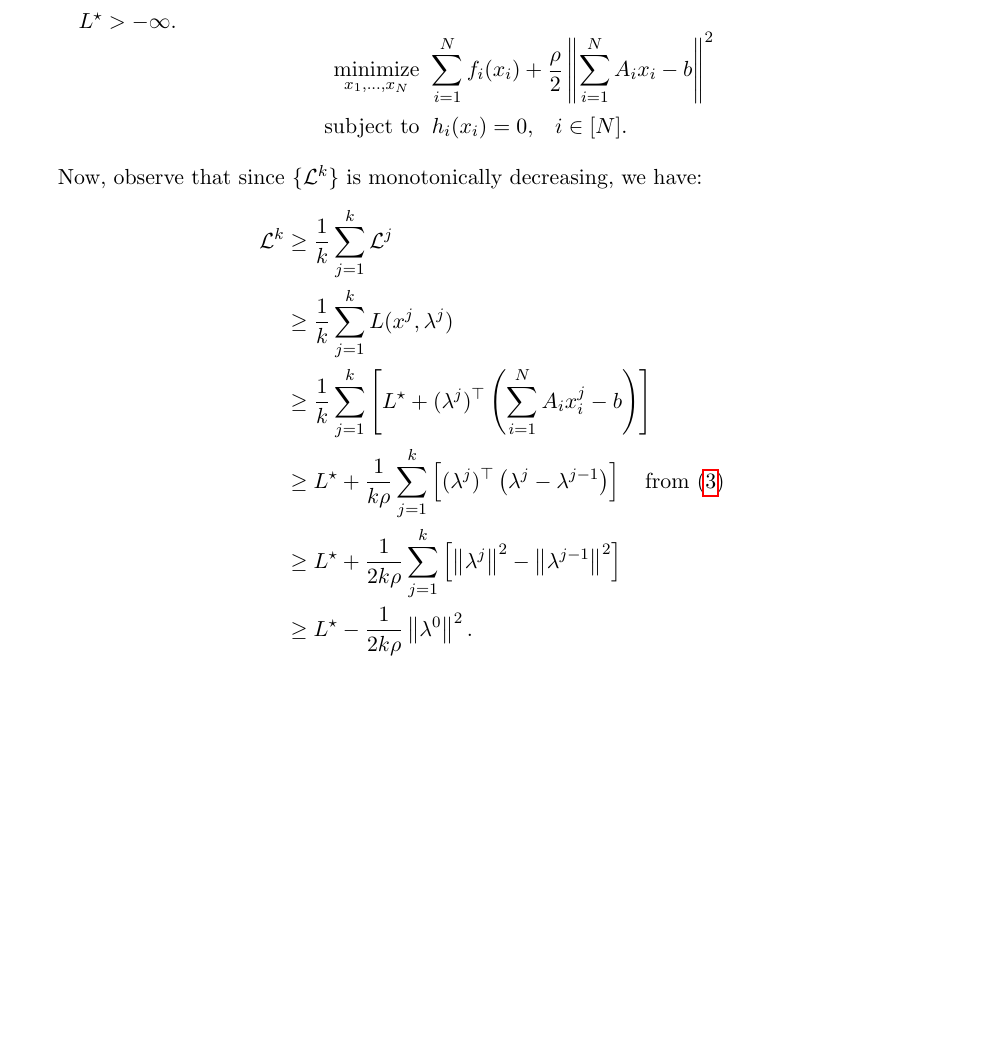
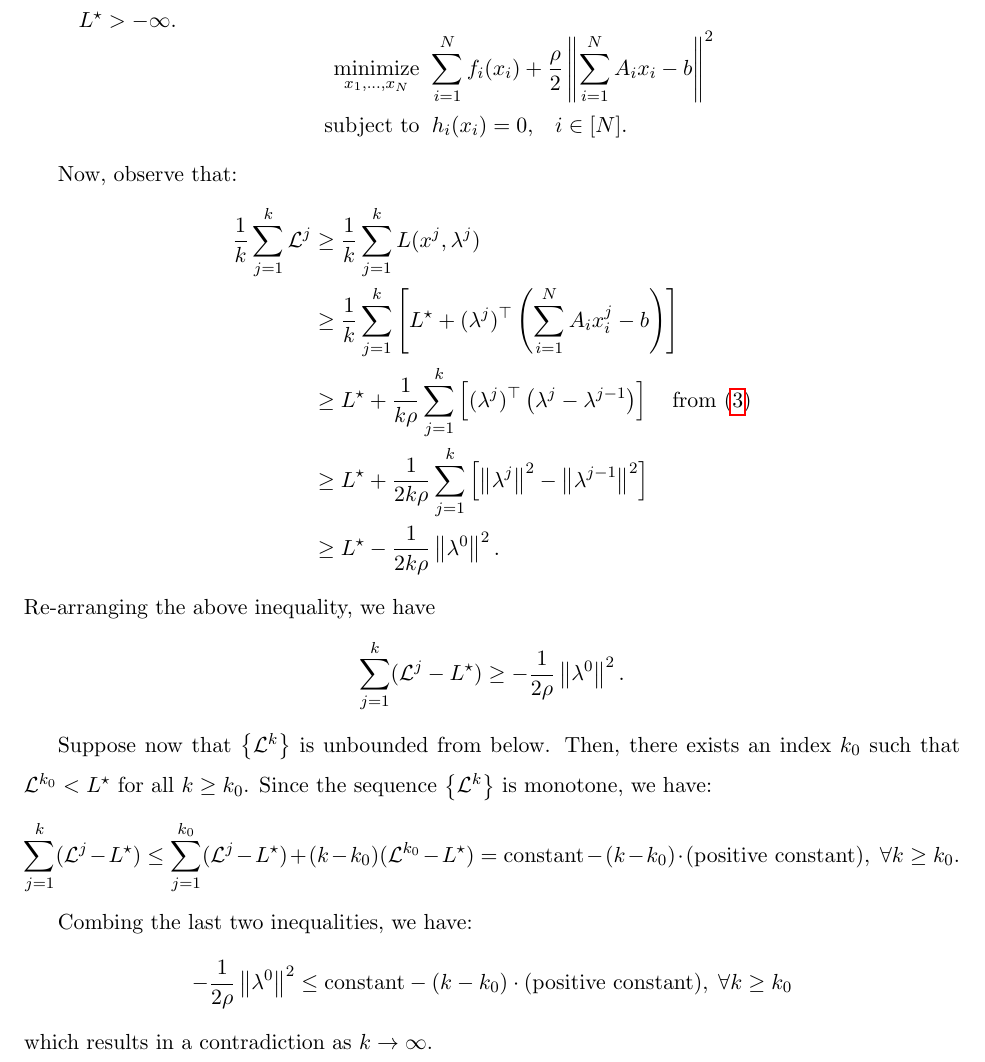
Before and after one commit to exanauts/ProxAL.jl, a LaTeX document (docs/convergence.tex): part of page 8 of 8 before the commit and part of page 8 of 9 after it, cut so that both start at the same text, the shorter picture padded with empty space. Compiled offline with pdfLaTeX.

Commit message:
Fix the series/boundedness argument

```diff
--- a/docs/convergence.tex
+++ b/docs/convergence.tex
@@ -276,16 +276,30 @@ For this, $\rho$ should be chosen large enough that the quadratic penalty functi
     \]
 \end{enumerate}
 
-Now, observe that since $\{\mathcal{L}^k\}$ is monotonically decreasing, we have:
+Now, observe that:
 \begin{align*}
-\mathcal{L}^k &\geq \frac{1}{k}\sum_{j=1}^{k} \mathcal{L}^j \\
-&\geq \frac{1}{k}\sum_{j=1}^k L(x^j, \lambda^j) \\
+\frac{1}{k}\sum_{j=1}^{k} \mathcal{L}^j & \geq \frac{1}{k}\sum_{j=1}^k L(x^j, \lambda^j) \\
 &\geq \frac{1}{k}\sum_{j=1}^k \left[L^\star + (\lambda^j)^\top \left(\sum_{i=1}^N A_i x_i^j - b\right) \right] \\
 &\geq L^\star + \frac{1}{k\rho}\sum_{j=1}^k \left[(\lambda^j)^\top \left(\lambda^j - \lambda^{j-1}\right)\right] \quad \text{from~\eqref{eq:dualstep}}\\
 &\geq L^\star + \frac{1}{2k\rho}\sum_{j=1}^k \left[\norm{\lambda^j}^2  - \norm{\lambda^{j-1}}^2\right] \\
 &\geq L^\star - \frac{1}{2k\rho}\norm{\lambda^{0}}^2.
 \end{align*}
+Re-arranging the above inequality, we have
+\begin{equation*}
+\sum_{j=1}^k (\mathcal{L}^j - L^\star) \geq -\frac{1}{2\rho}\norm{\lambda^{0}}^2.
+\end{equation*}
 
+Suppose now that $\left\{\mathcal{L}^k\right\}$ is unbounded from below. Then, there exists an index $k_0$ such that $\mathcal{L}^{k_0} < L^\star$ for all $k \geq k_0$.
+Since the sequence $\left\{\mathcal{L}^k\right\}$ is monotone, we have:
+\begin{equation*}
+\sum_{j=1}^k (\mathcal{L}^j - L^\star) \leq \sum_{j=1}^{k_0} (\mathcal{L}^j - L^\star) + (k - k_0) (\mathcal{L}^{k_0} - L^\star) = \text{constant} - (k - k_0) \cdot (\text{positive constant}), \; \forall k \geq k_0.
+\end{equation*}
+
+Combing the last two inequalities, we have:
+\begin{equation*}
+-\frac{1}{2\rho}\norm{\lambda^{0}}^2 \leq \text{constant} - (k - k_0) \cdot (\text{positive constant}), \; \forall k \geq k_0
+\end{equation*}
+which results in a contradiction as $k \to \infty$.
 
 \section{Next steps/to do}
 \begin{itemize}
```
